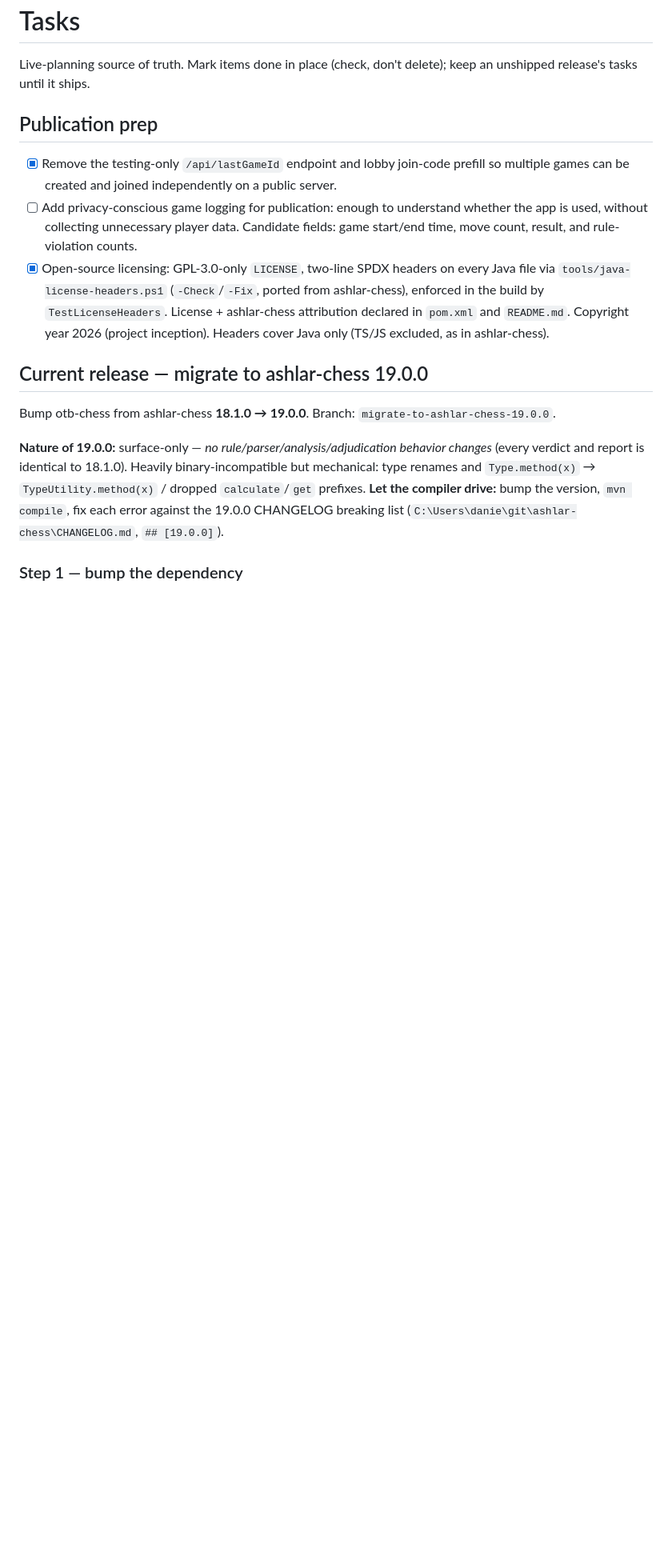
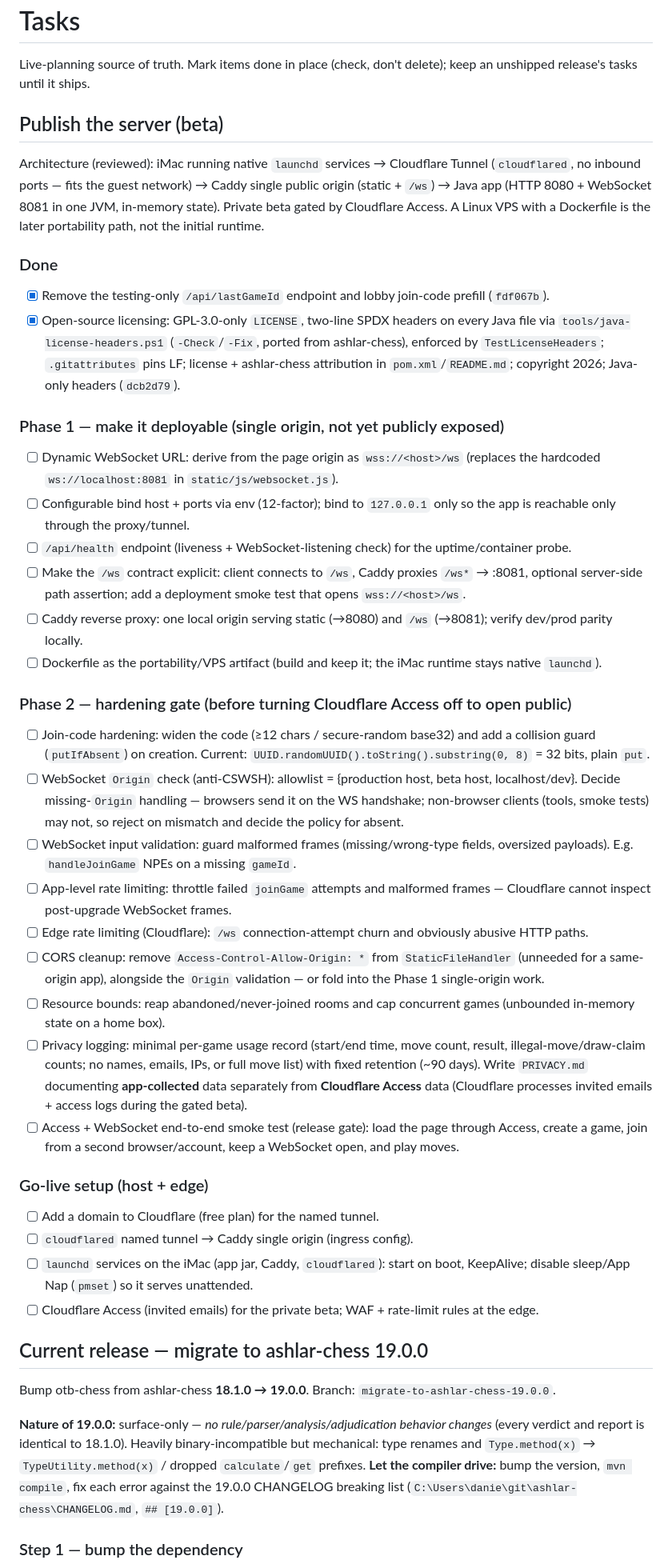
Before and after one commit to dlbbld/otb-chess, a Markdown page: tasks.md, the part around the change. Shown at 80% size. Rendered like a GitHub page; blank space fills up the shorter version.

Commit message:
Structure the publication plan as Phase 1 / Phase 2
Fold the reviewed architecture and the two review passes into tasks.md:
Phase 1 (deployability/single-origin), Phase 2 (hardening gate before open
public), and go-live setup. App- vs edge-level rate limiting split out,
PRIVACY.md to separate app data from Cloudflare Access data, CORS cleanup
and WS Origin/input checks captured.

Co-Authored-By: Claude Opus 4.8 <noreply@anthropic.com>

```diff
--- a/tasks.md
+++ b/tasks.md
@@ -3,11 +3,42 @@
 Live-planning source of truth. Mark items done in place (check, don't delete); keep an unshipped
 release's tasks until it ships.
 
-## Publication prep
+## Publish the server (beta)
 
-- [x] Remove the testing-only `/api/lastGameId` endpoint and lobby join-code prefill so multiple games can be created and joined independently on a public server.
-- [ ] Add privacy-conscious game logging for publication: enough to understand whether the app is used, without collecting unnecessary player data. Candidate fields: game start/end time, move count, result, and rule-violation counts.
-- [x] Open-source licensing: GPL-3.0-only `LICENSE`, two-line SPDX headers on every Java file via `tools/java-license-headers.ps1` (`-Check`/`-Fix`, ported from ashlar-chess), enforced in the build by `TestLicenseHeaders`. License + ashlar-chess attribution declared in `pom.xml` and `README.md`. Copyright year 2026 (project inception). Headers cover Java only (TS/JS excluded, as in ashlar-chess).
+Architecture (reviewed): iMac running native `launchd` services → Cloudflare Tunnel
+(`cloudflared`, no inbound ports — fits the guest network) → Caddy single public origin
+(static + `/ws`) → Java app (HTTP 8080 + WebSocket 8081 in one JVM, in-memory state).
+Private beta gated by Cloudflare Access. A Linux VPS with a Dockerfile is the later
+portability path, not the initial runtime.
+
+### Done
+- [x] Remove the testing-only `/api/lastGameId` endpoint and lobby join-code prefill (`fdf067b`).
+- [x] Open-source licensing: GPL-3.0-only `LICENSE`, two-line SPDX headers on every Java file via `tools/java-license-headers.ps1` (`-Check`/`-Fix`, ported from ashlar-chess), enforced by `TestLicenseHeaders`; `.gitattributes` pins LF; license + ashlar-chess attribution in `pom.xml`/`README.md`; copyright 2026; Java-only headers (`dcb2d79`).
+
+### Phase 1 — make it deployable (single origin, not yet publicly exposed)
+- [ ] Dynamic WebSocket URL: derive from the page origin as `wss://<host>/ws` (replaces the hardcoded `ws://localhost:8081` in `static/js/websocket.js`).
+- [ ] Configurable bind host + ports via env (12-factor); bind to `127.0.0.1` only so the app is reachable only through the proxy/tunnel.
+- [ ] `/api/health` endpoint (liveness + WebSocket-listening check) for the uptime/container probe.
+- [ ] Make the `/ws` contract explicit: client connects to `/ws`, Caddy proxies `/ws*` → :8081, optional server-side path assertion; add a deployment smoke test that opens `wss://<host>/ws`.
+- [ ] Caddy reverse proxy: one local origin serving static (→8080) and `/ws` (→8081); verify dev/prod parity locally.
+- [ ] Dockerfile as the portability/VPS artifact (build and keep it; the iMac runtime stays native `launchd`).
+
+### Phase 2 — hardening gate (before turning Cloudflare Access off to open public)
+- [ ] Join-code hardening: widen the code (≥12 chars / secure-random base32) and add a collision guard (`putIfAbsent`) on creation. Current: `UUID.randomUUID().toString().substring(0, 8)` = 32 bits, plain `put`.
+- [ ] WebSocket `Origin` check (anti-CSWSH): allowlist = {production host, beta host, localhost/dev}. Decide missing-`Origin` handling — browsers send it on the WS handshake; non-browser clients (tools, smoke tests) may not, so reject on mismatch and decide the policy for absent.
+- [ ] WebSocket input validation: guard malformed frames (missing/wrong-type fields, oversized payloads). E.g. `handleJoinGame` NPEs on a missing `gameId`.
+- [ ] App-level rate limiting: throttle failed `joinGame` attempts and malformed frames — Cloudflare cannot inspect post-upgrade WebSocket frames.
+- [ ] Edge rate limiting (Cloudflare): `/ws` connection-attempt churn and obviously abusive HTTP paths.
+- [ ] CORS cleanup: remove `Access-Control-Allow-Origin: *` from `StaticFileHandler` (unneeded for a same-origin app), alongside the `Origin` validation — or fold into the Phase 1 single-origin work.
+- [ ] Resource bounds: reap abandoned/never-joined rooms and cap concurrent games (unbounded in-memory state on a home box).
+- [ ] Privacy logging: minimal per-game usage record (start/end time, move count, result, illegal-move/draw-claim counts; no names, emails, IPs, or full move list) with fixed retention (~90 days). Write `PRIVACY.md` documenting **app-collected** data separately from **Cloudflare Access** data (Cloudflare processes invited emails + access logs during the gated beta).
+- [ ] Access + WebSocket end-to-end smoke test (release gate): load the page through Access, create a game, join from a second browser/account, keep a WebSocket open, and play moves.
+
+### Go-live setup (host + edge)
+- [ ] Add a domain to Cloudflare (free plan) for the named tunnel.
+- [ ] `cloudflared` named tunnel → Caddy single origin (ingress config).
+- [ ] `launchd` services on the iMac (app jar, Caddy, `cloudflared`): start on boot, KeepAlive; disable sleep/App Nap (`pmset`) so it serves unattended.
+- [ ] Cloudflare Access (invited emails) for the private beta; WAF + rate-limit rules at the edge.
 
 ## Current release — migrate to ashlar-chess 19.0.0
 
```
